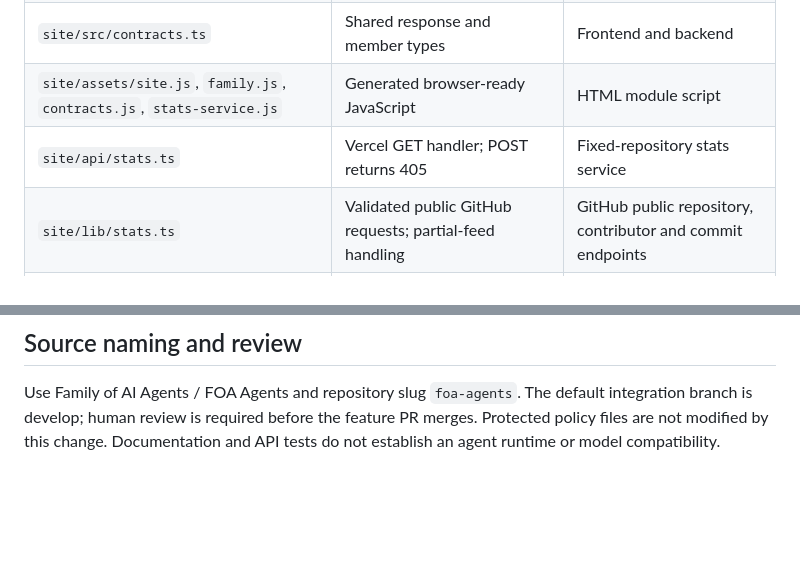
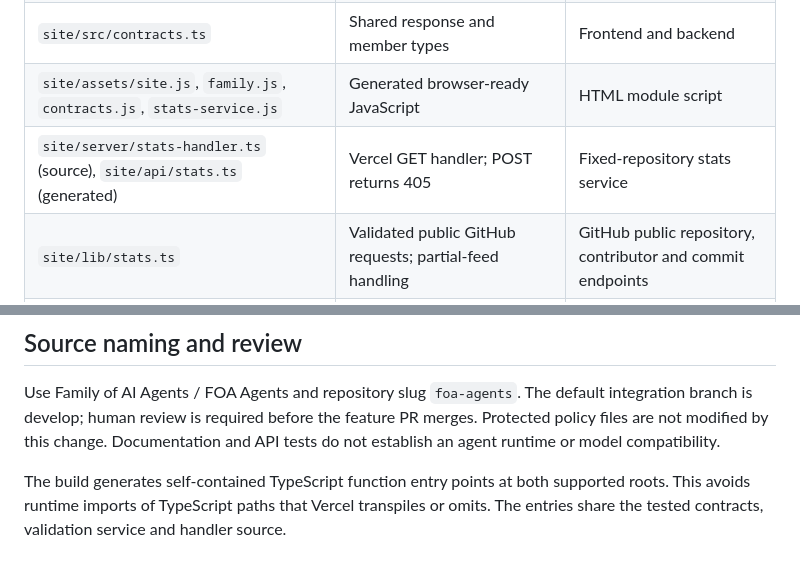
Before and after one commit to N-i-k-e-t/agentkin, a Markdown page: docs/ARCHITECTURE.md, 2 parts joined by grey strips. Drawn GitHub-style; blank space fills up the shorter version.

Commit message:
docs: record production deployment and function packaging
Implemented with assistance from OpenAI Codex.

Signed-off-by: Niket Patil <niketpatil1624@gmail.com>

```diff
--- a/docs/ARCHITECTURE.md
+++ b/docs/ARCHITECTURE.md
@@ -10,7 +10,7 @@ The public presentation remains static HTML and CSS. Browser JavaScript is gener
 | `site/src/family.ts` | Eight role definitions and truthful availability labels | Build-time cards and browser interaction |
 | `site/src/contracts.ts` | Shared response and member types | Frontend and backend |
 | `site/assets/site.js`, `family.js`, `contracts.js`, `stats-service.js` | Generated browser-ready JavaScript | HTML module script |
-| `site/api/stats.ts` | Vercel GET handler; POST returns 405 | Fixed-repository stats service |
+| `site/server/stats-handler.ts` (source), `site/api/stats.ts` (generated) | Vercel GET handler; POST returns 405 | Fixed-repository stats service |
 | `site/lib/stats.ts` | Validated public GitHub requests; partial-feed handling | GitHub public repository, contributor and commit endpoints |
 | `api/stats.ts` | Repository-root deployment entry | Re-exports the shared site API handler |
 | `site/dev/server.mjs` | Local HTTP server for static pages and the same API | Both frontend and backend on one local origin |
@@ -49,3 +49,5 @@ The GET response has short browser caching and five-minute Vercel CDN caching. C
 ## Source naming and review
 
 Use Family of AI Agents / FOA Agents and repository slug `foa-agents`. The default integration branch is develop; human review is required before the feature PR merges. Protected policy files are not modified by this change. Documentation and API tests do not establish an agent runtime or model compatibility.
+
+The build generates self-contained TypeScript function entry points at both supported roots. This avoids runtime imports of TypeScript paths that Vercel transpiles or omits. The entries share the tested contracts, validation service and handler source.
```
Also changed, not shown: docs/DEPLOYMENT.md (+4 -0 lines).
